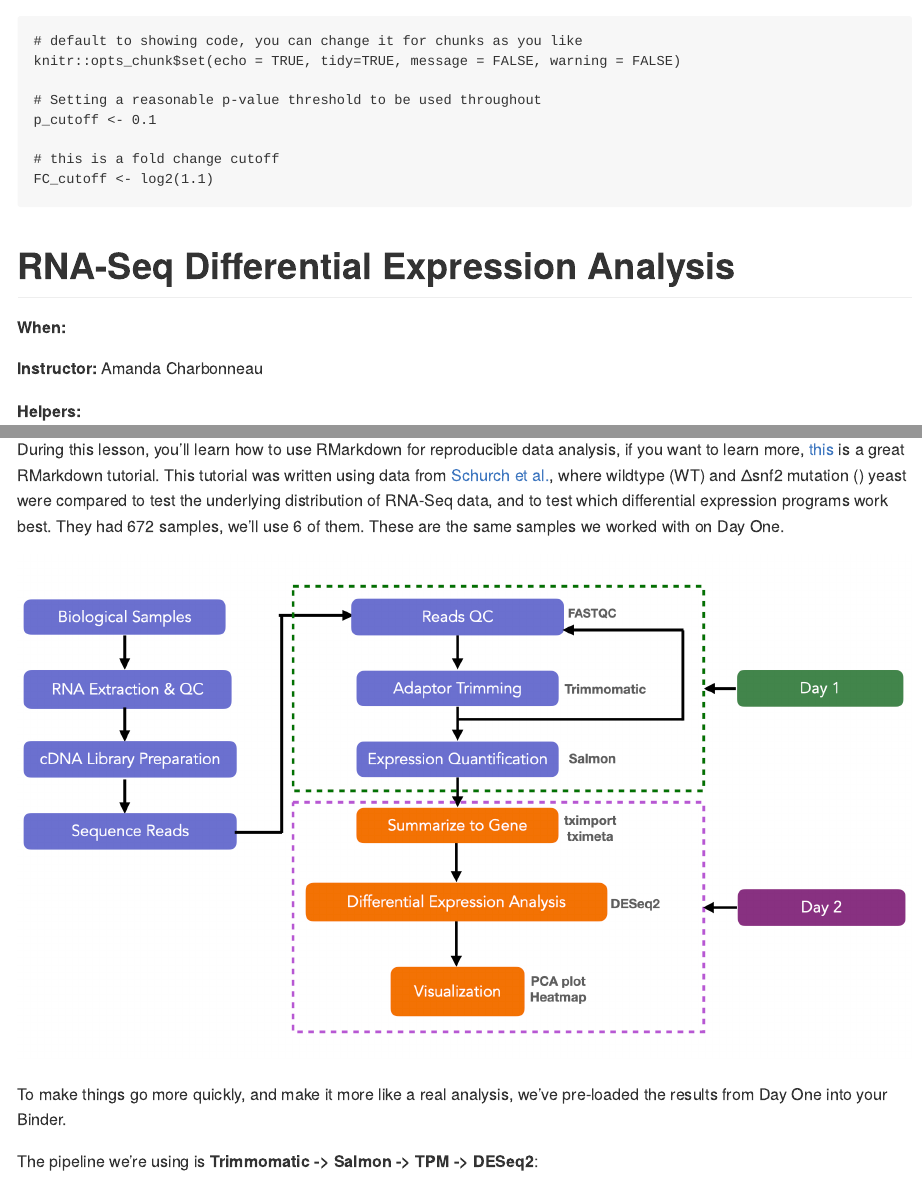
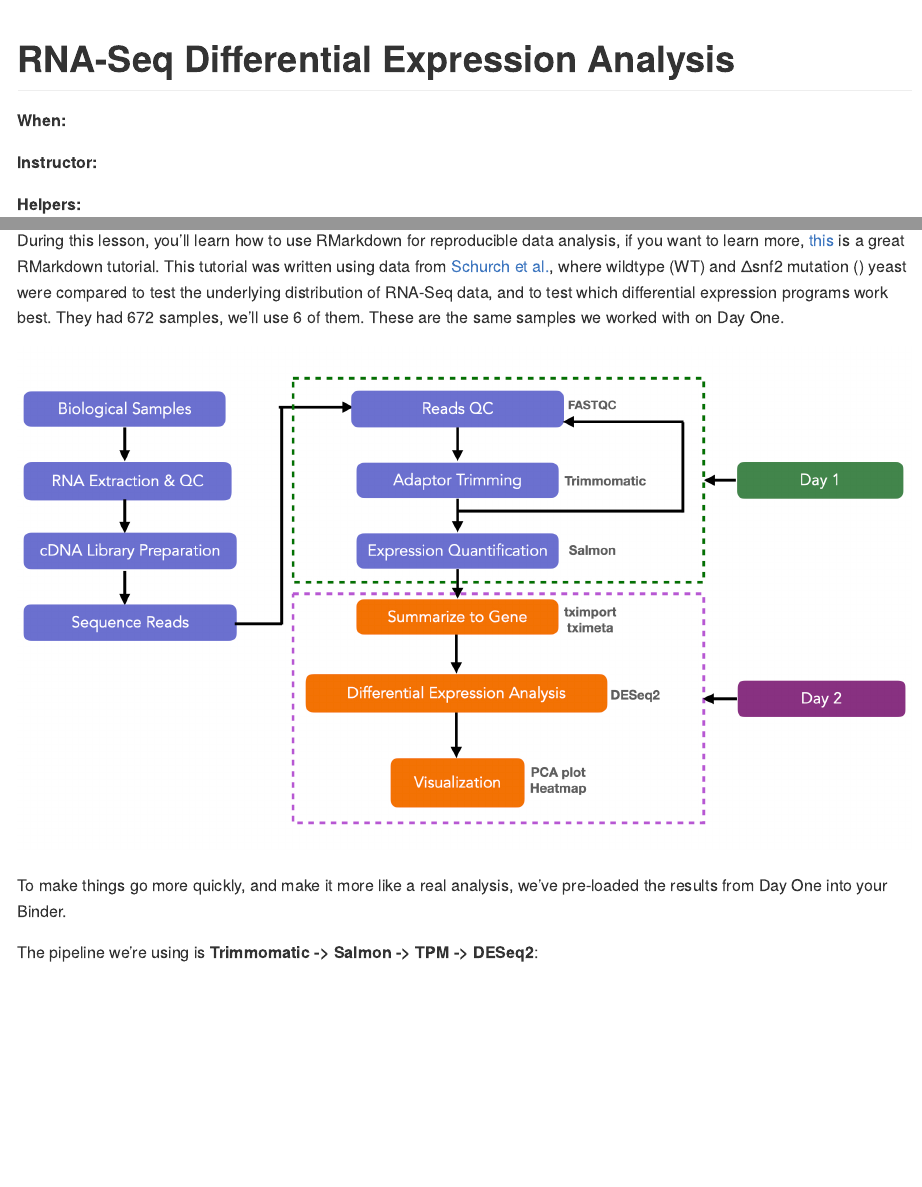
Before and after one commit to ngs-docs/2020-ggg-201b-rnaseq, an R Markdown document (rnaseq-workflow.Rmd): the page in a window 1100 px wide, from its top, and a second part further down, joined at a grey line. Rendered offline with R 4.5, knitr and Pandoc, with nearby package versions; the code chunks are not run, so their results and figures are left out; both versions are drawn in the output format of the newer one; folded parts are opened; badge pictures from the web are left out.

Commit message:
Update rnaseq-workflow.Rmd

````diff
--- a/rnaseq-workflow.Rmd
+++ b/rnaseq-workflow.Rmd
@@ -5,19 +5,10 @@ author:
   - N. Tessa Pierce
   - Amanda Charbonneau
 date: "`r format(Sys.time(), '%d %B, %Y')`"
-output:
-  html_document:
-    number_sections: false
-    toc: true
-    toc_depth: 2
-    toc_float: true
-    collapsed: false
-    highlight: pygment
-    df_print: paged
-    code_folding: show
+output: md_document
 ---
 
-```{r GlobalVariables}
+```{r GlobalVariables, include = F}
 
 # default to showing code, you can change it for chunks as you like
 knitr::opts_chunk$set(echo = TRUE, tidy=TRUE, message = FALSE, warning = FALSE)
@@ -36,7 +27,7 @@ FC_cutoff <- log2(1.1)
 
 **When:**
 
-**Instructor:** Amanda Charbonneau
+**Instructor:**
 
 **Helpers:**
 
````
